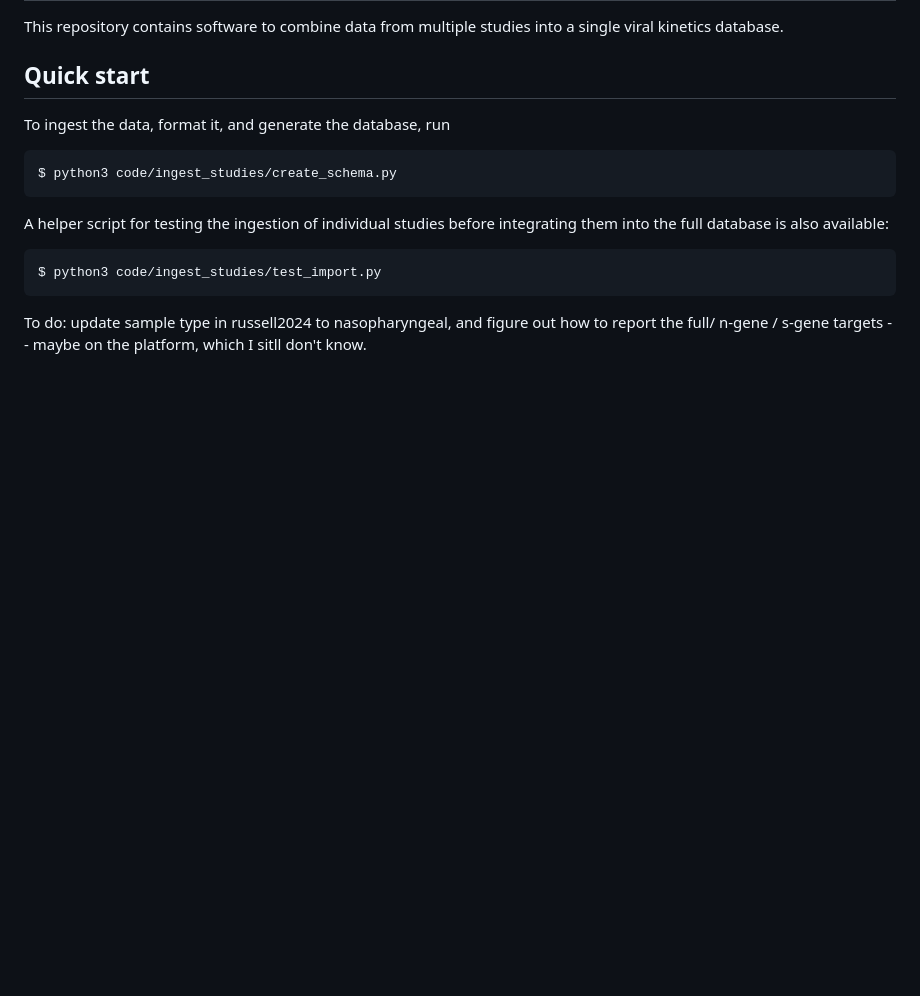
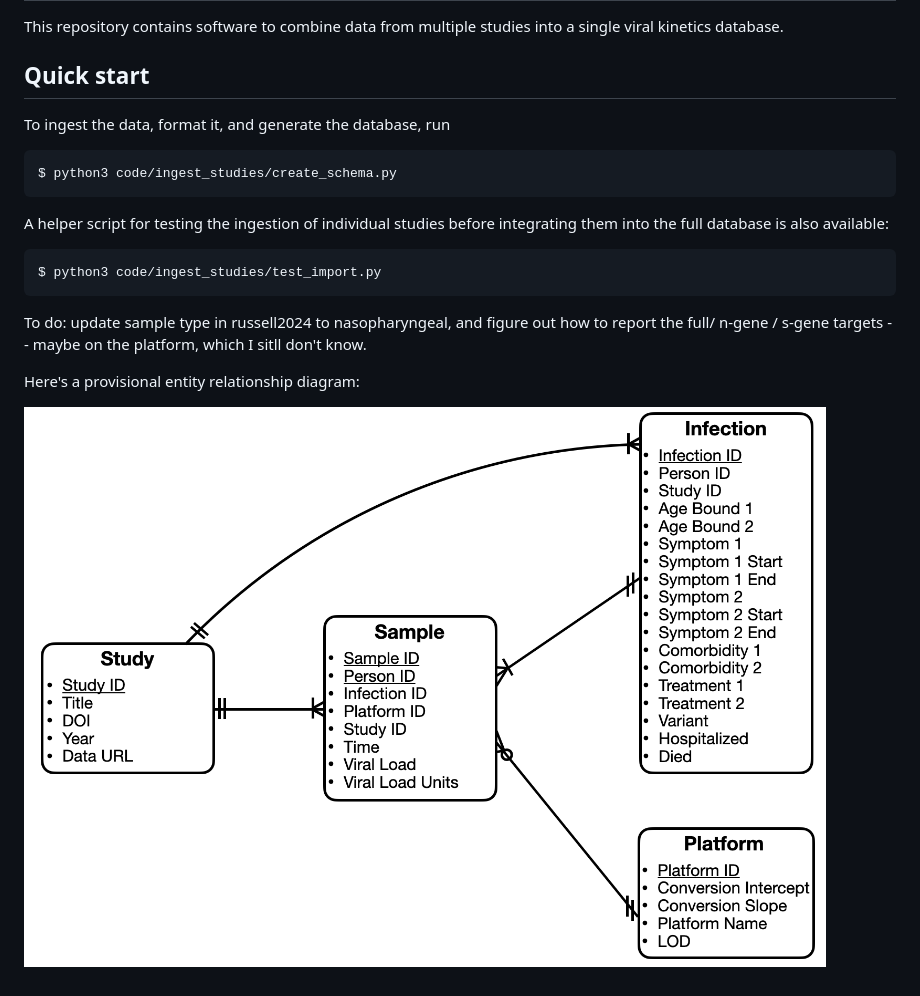
Before and after one commit to OpenPKCommons/OPKC, a Markdown page: README.md, the part around the change. Rendered like a GitHub page; pictures changed too: figures/ERD.png (added); blank space fills up the shorter version.

````diff
--- a/README.md
+++ b/README.md
@@ -17,3 +17,7 @@ $ python3 code/ingest_studies/test_import.py
 ```
 
 To do: update sample type in russell2024 to nasopharyngeal, and figure out how to report the full/ n-gene / s-gene targets -- maybe on the platform, which I sitll don't know.
+
+Here's a provisional entity relationship diagram:
+
+![An entity relationship diagram for the OpenPKCommons](figures/ERD.png)
````
Also changed, not shown: 1 other file.
